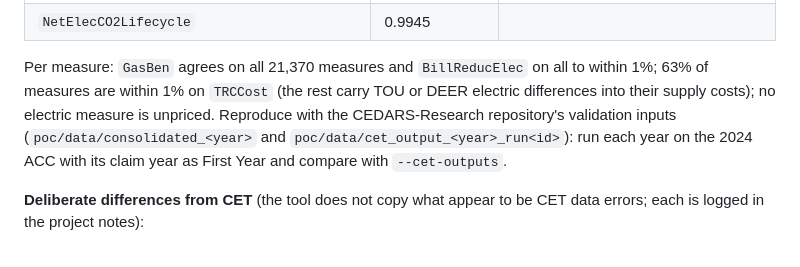
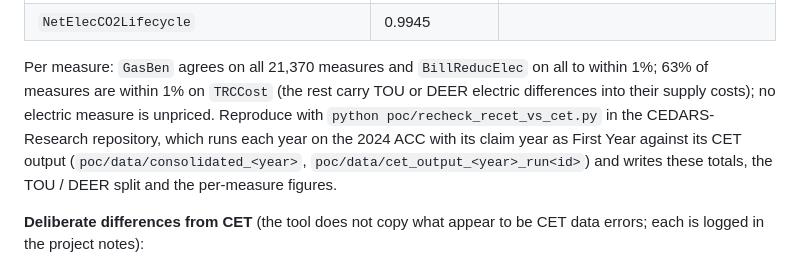
Before and after one commit to JRichardson-PGE/ReCET, a Markdown page: recet/docs/CALCULATIONS.md, the part around the change. Rendered like a GitHub page.

Commit message:
Point the CET validation at the research repo's re-check script
Co-Authored-By: Claude Opus 5.5 <noreply@anthropic.com>

```diff
--- a/recet/docs/CALCULATIONS.md
+++ b/recet/docs/CALCULATIONS.md
@@ -750,8 +750,9 @@ statewide programs unallocated; First Year = claim year; 0% market effects), pri
 | `NetElecCO2Lifecycle` | 0.9945 | |
 
 Per measure: `GasBen` agrees on all 21,370 measures and `BillReducElec` on all to within 1%; 63% of measures are within 1% on `TRCCost` (the rest carry TOU or DEER
-electric differences into their supply costs); no electric measure is unpriced. Reproduce with the CEDARS-Research repository's validation inputs
-(`poc/data/consolidated_<year>` and `poc/data/cet_output_<year>_run<id>`): run each year on the 2024 ACC with its claim year as First Year and compare with `--cet-outputs`.
+electric differences into their supply costs); no electric measure is unpriced. Reproduce with `python poc/recheck_recet_vs_cet.py` in the CEDARS-Research
+repository, which runs each year on the 2024 ACC with its claim year as First Year against its CET output (`poc/data/consolidated_<year>`,
+`poc/data/cet_output_<year>_run<id>`) and writes these totals, the TOU / DEER split and the per-measure figures.
 
 **Deliberate differences from CET** (the tool does not copy what appear to be CET data errors; each is logged in the project notes):
 
```
